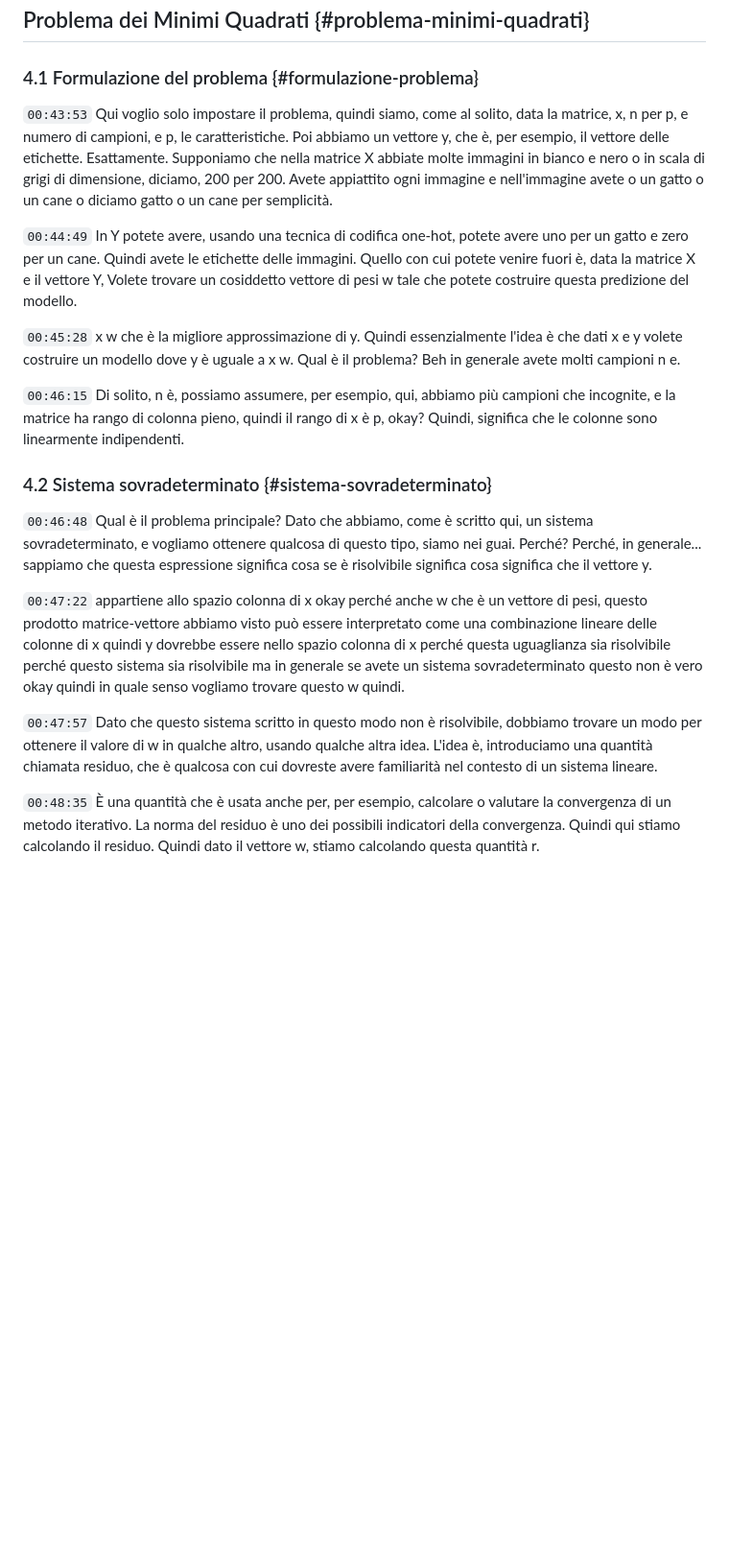
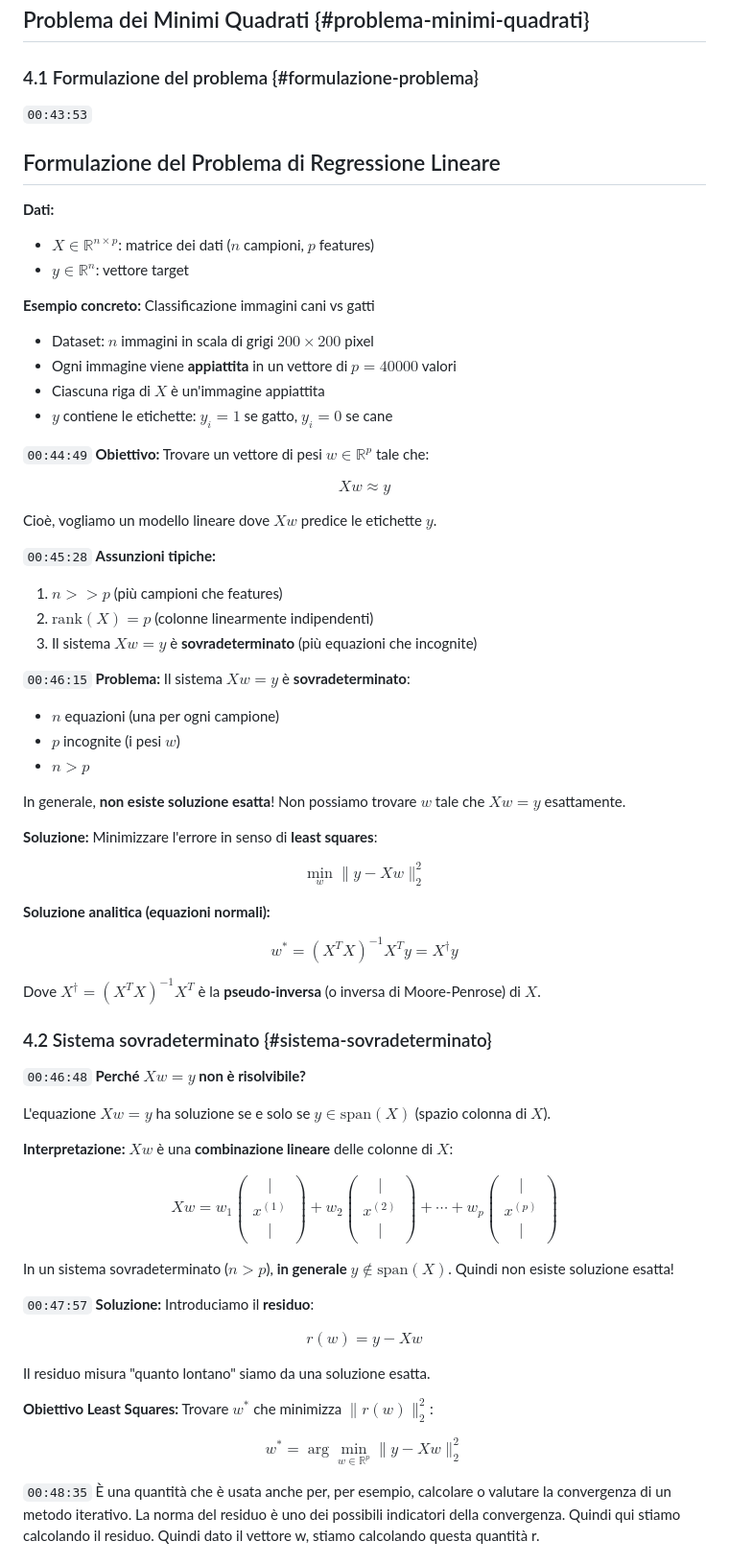
Before and after one commit to Ajroldi/UNI, a Markdown page: 3-NAML/Lez10-7ott.md, the part around the change printed below. Shown: that part at 96% size. GitHub-like rendering; blank space fills up the shorter version.

```diff
--- a/3-NAML/Lez10-7ott.md
+++ b/3-NAML/Lez10-7ott.md
@@ -356,27 +538,84 @@ E come potete vedere, non è niente di concettualmente diverso dall'applicazione
 ### 4.1 Formulazione del problema {#formulazione-problema}
 
 `00:43:53`
-Qui voglio solo impostare il problema, quindi siamo, come al solito, data la matrice, x, n per p, e numero di campioni, e p, le caratteristiche. Poi abbiamo un vettore y, che è, per esempio, il vettore delle etichette. Esattamente. Supponiamo che nella matrice X abbiate molte immagini in bianco e nero o in scala di grigi di dimensione, diciamo, 200 per 200. Avete appiattito ogni immagine e nell'immagine avete o un gatto o un cane o diciamo gatto o un cane per semplicità.
+## Formulazione del Problema di Regressione Lineare
+
+**Dati:**
+- $X \in \mathbb{R}^{n \times p}$: matrice dei dati ($n$ campioni, $p$ features)
+- $y \in \mathbb{R}^n$: vettore target
+
+**Esempio concreto:** Classificazione immagini cani vs gatti
+- Dataset: $n$ immagini in scala di grigi $200 \times 200$ pixel
+- Ogni immagine viene **appiattita** in un vettore di $p = 40000$ valori
+- Ciascuna riga di $X$ è un'immagine appiattita
+- $y$ contiene le etichette: $y_i = 1$ se gatto, $y_i = 0$ se cane
 
 `00:44:49`
-In Y potete avere, usando una tecnica di codifica one-hot, potete avere uno per un gatto e zero per un cane. Quindi avete le etichette delle immagini. Quello con cui potete venire fuori è, data la matrice X e il vettore Y, Volete trovare un cosiddetto vettore di pesi w tale che potete costruire questa predizione del modello.
+**Obiettivo:** Trovare un vettore di pesi $w \in \mathbb{R}^p$ tale che:
+
+$$
+Xw \approx y
+$$
+
+Cioè, vogliamo un modello lineare dove $Xw$ predice le etichette $y$.
 
 `00:45:28`
-x w che è la migliore approssimazione di y. Quindi essenzialmente l'idea è che dati x e y volete costruire un modello dove y è uguale a x w. Qual è il problema? Beh in generale avete molti campioni n e.
+**Assunzioni tipiche:**
+1. $n >> p$ (più campioni che features)
+2. $\text{rank}(X) = p$ (colonne linearmente indipendenti)
+3. Il sistema $Xw = y$ è **sovradeterminato** (più equazioni che incognite)
 
 `00:46:15`
-Di solito, n è, possiamo assumere, per esempio, qui, abbiamo più campioni che incognite, e la matrice ha rango di colonna pieno, quindi il rango di x è p, okay? Quindi, significa che le colonne sono linearmente indipendenti.
+**Problema:** Il sistema $Xw = y$ è **sovradeterminato**:
+- $n$ equazioni (una per ogni campione)
+- $p$ incognite (i pesi $w$)
+- $n > p$
+
+In generale, **non esiste soluzione esatta**! Non possiamo trovare $w$ tale che $Xw = y$ esattamente.
+
+**Soluzione:** Minimizzare l'errore in senso di **least squares**:
+
+$$
+\min_w \|y - Xw\|_2^2
+$$
+
+**Soluzione analitica (equazioni normali):**
+
+$$
+w^* = (X^T X)^{-1} X^T y = X^{\dagger} y
+$$
+
+Dove $X^{\dagger} = (X^T X)^{-1} X^T$ è la **pseudo-inversa** (o inversa di Moore-Penrose) di $X$.
 
 ### 4.2 Sistema sovradeterminato {#sistema-sovradeterminato}
 
 `00:46:48`
-Qual è il problema principale? Dato che abbiamo, come è scritto qui, un sistema sovradeterminato, e vogliamo ottenere qualcosa di questo tipo, siamo nei guai. Perché? Perché, in generale... sappiamo che questa espressione significa cosa se è risolvibile significa cosa significa che il vettore y.
-
-`00:47:22`
-appartiene allo spazio colonna di x okay perché anche w che è un vettore di pesi, questo prodotto matrice-vettore abbiamo visto può essere interpretato come una combinazione lineare delle colonne di x quindi y dovrebbe essere nello spazio colonna di x perché questa uguaglianza sia risolvibile perché questo sistema sia risolvibile ma in generale se avete un sistema sovradeterminato questo non è vero okay quindi in quale senso vogliamo trovare questo w quindi.
+**Perché $Xw = y$ non è risolvibile?**
+
+L'equazione $Xw = y$ ha soluzione se e solo se $y \in \text{span}(X)$ (spazio colonna di $X$).
+
+**Interpretazione:** $Xw$ è una **combinazione lineare** delle colonne di $X$:
+
+$$
+Xw = w_1 \begin{pmatrix} | \\ x^{(1)} \\ | \end{pmatrix} + w_2 \begin{pmatrix} | \\ x^{(2)} \\ | \end{pmatrix} + \cdots + w_p \begin{pmatrix} | \\ x^{(p)} \\ | \end{pmatrix}
+$$
+
+In un sistema sovradeterminato ($n > p$), **in generale** $y \notin \text{span}(X)$. Quindi non esiste soluzione esatta!
 
 `00:47:57`
-Dato che questo sistema scritto in questo modo non è risolvibile, dobbiamo trovare un modo per ottenere il valore di w in qualche altro, usando qualche altra idea. L'idea è, introduciamo una quantità chiamata residuo, che è qualcosa con cui dovreste avere familiarità nel contesto di un sistema lineare.
+**Soluzione:** Introduciamo il **residuo**:
+
+$$
+r(w) = y - Xw
+$$
+
+Il residuo misura "quanto lontano" siamo da una soluzione esatta.
+
+**Obiettivo Least Squares:** Trovare $w^*$ che minimizza $\|r(w)\|_2^2$:
+
+$$
+w^* = \arg\min_{w \in \mathbb{R}^p} \|y - Xw\|_2^2
+$$
 
 `00:48:35`
 È una quantità che è usata anche per, per esempio, calcolare o valutare la convergenza di un metodo iterativo. La norma del residuo è uno dei possibili indicatori della convergenza. Quindi qui stiamo calcolando il residuo. Quindi dato il vettore w, stiamo calcolando questa quantità r.
```
Also changed, not shown: other parts of 3-NAML/Lez10-7ott.md (+401 -66 lines).
